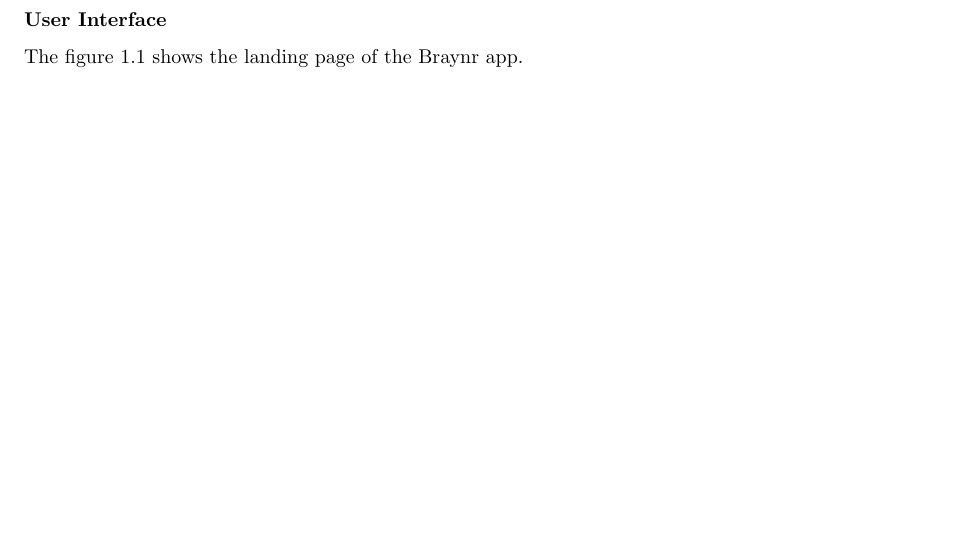
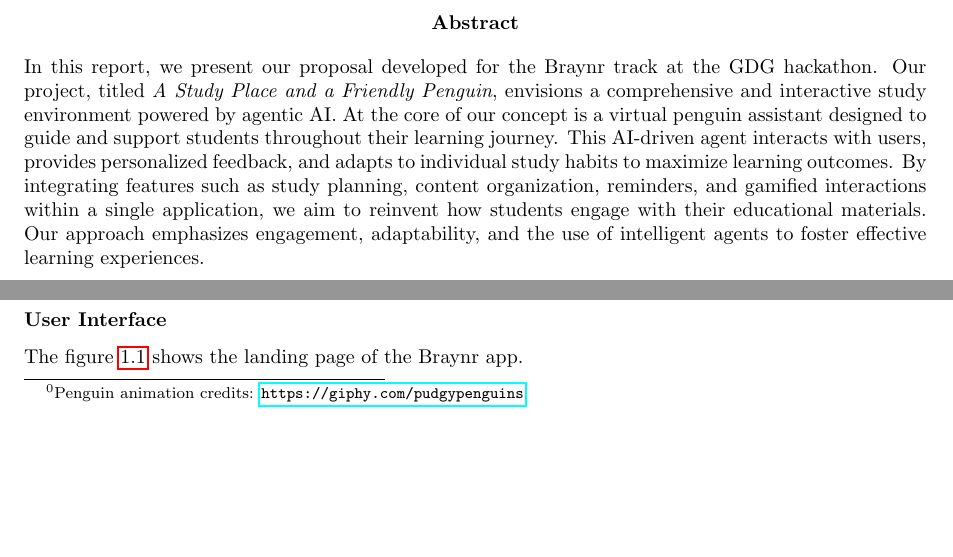
Before and after one commit to duvanpkg/gdg-braynr, a LaTeX document (report/main.tex): part of page 2 of 3 before the commit and two parts of pages 2 and 3 of 4 after it, the two joined at a grey line, cut at the place of the change, the shorter picture padded with empty space. Compiled offline with pdfLaTeX.

Commit message:
update report

```diff
--- a/report/main.tex
+++ b/report/main.tex
@@ -5,6 +5,7 @@
 \usepackage{graphicx}       % For including images
 \usepackage{geometry}       % For page layout
 \usepackage{float}
+\usepackage{hyperref}      % For hyperlinks
 \geometry{a4paper, margin=1in}
 
 \title{A study place and a friendly penguin}
@@ -17,6 +18,10 @@
 
 % \tableofcontents % Optional: adds a table of contents
 \newpage
+
+\begin{abstract}
+In this report, we present our proposal developed for the Braynr track at the GDG hackathon. Our project, titled \textit{A Study Place and a Friendly Penguin}, envisions a comprehensive and interactive study environment powered by agentic AI. At the core of our concept is a virtual penguin assistant designed to guide and support students throughout their learning journey. This AI-driven agent interacts with users, provides personalized feedback, and adapts to individual study habits to maximize learning outcomes. By integrating features such as study planning, content organization, reminders, and gamified interactions within a single application, we aim to reinvent how students engage with their educational materials. Our approach emphasizes engagement, adaptability, and the use of intelligent agents to foster effective learning experiences.
+\end{abstract}
 
 \chapter{Introduction}
 
@@ -38,6 +43,9 @@ The central piece of our proposal is a friendly penguin that will be the guide o
 This penguin will have as it's content the whole app, and all it's integrated features, like the calendar, the notes, the reminders, and the study planner. The penguin will be able to interact with all these features and help the student to use them in a more efficient way.
 
 We also will have some AI feature like the plan where the student will upload the content of it's course and through AI we will be able to generate a study plan for learning the content. This plan with contain questions and information making the student learn through and interactive process.
+
+\footnotetext{Penguin animation credits: \url{https://giphy.com/pudgypenguins}}
+
 
 \subsubsection{User Interface}
 
```
Also changed, not shown: report/main.pdf, 5 other files.
